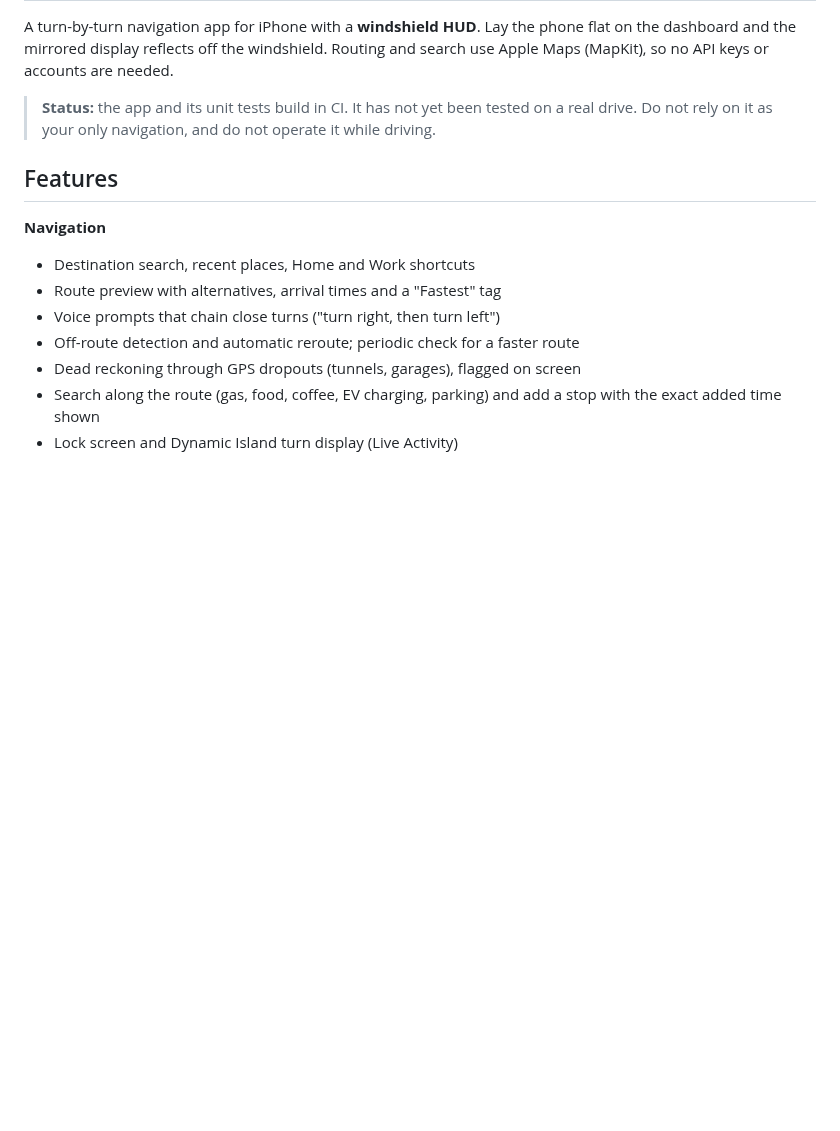
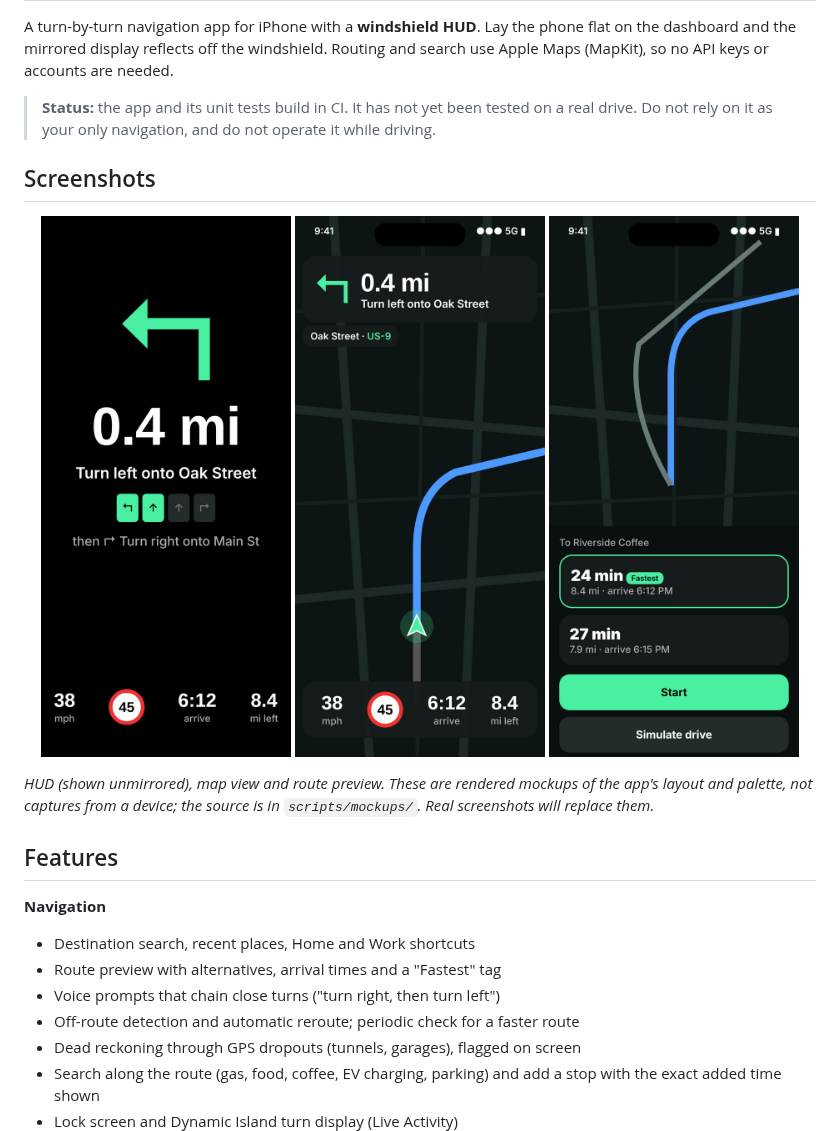
Before and after one commit to ajhockey88/DashMap, a Markdown page: README.md, the part around one of its changes. Rendered like a GitHub page; pictures changed too: docs/screenshots/hud.png (added), docs/screenshots/map.png (added), docs/screenshots/preview.png (added); blank space fills up the shorter version.

Commit message:
Add icon and mockup screenshots to README
Co-Authored-By: Claude Sonnet 5.5 <noreply@anthropic.com>
Claude-Session: https://claude.ai/code/session_011xFNzWq2Q8WF8FMPhM3JUS

```diff
--- a/README.md
+++ b/README.md
@@ -6,6 +8,17 @@ accounts are needed.
 
 > **Status:** the app and its unit tests build in CI. It has not yet been tested on a real drive. Do not rely on
 > it as your only navigation, and do not operate it while driving.
+
+## Screenshots
+
+<p align="center">
+  <img src="docs/screenshots/hud.png" width="250" alt="Windshield HUD">
+  <img src="docs/screenshots/map.png" width="250" alt="Map navigation">
+  <img src="docs/screenshots/preview.png" width="250" alt="Route preview">
+</p>
+
+*HUD (shown unmirrored), map view and route preview. These are rendered mockups of the app's layout and palette, not
+captures from a device; the source is in `scripts/mockups/`. Real screenshots will replace them.*
 
 ## Features
 
```
Also changed, not shown: other parts of README.md (+3 -1 lines), docs/icon.png (added), 1 other file.
